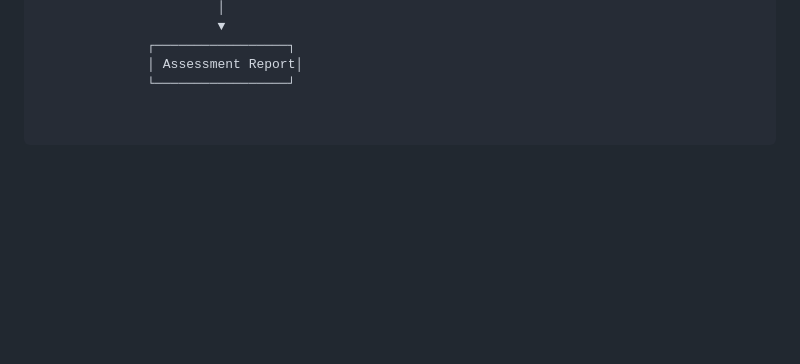
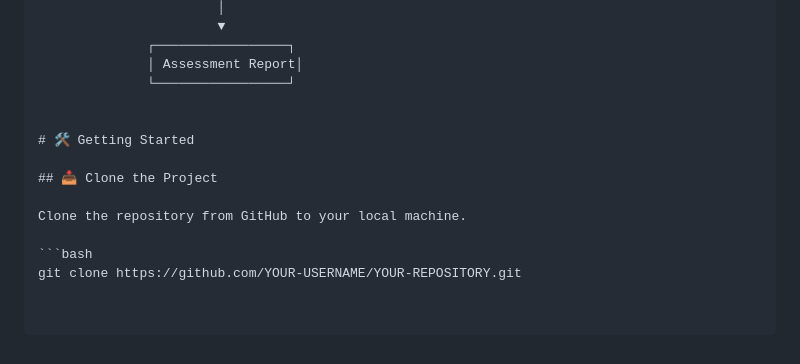
Before and after one commit to M-Sudheer18/AI-Insurance-Automation-Using-RAG, a Markdown page: README.md, the part around the change. GitHub-like rendering; blank space fills up the shorter version.

````diff
--- a/README.md
+++ b/README.md
@@ -104,3 +104,13 @@ MANUAL REVIEW
               ┌─────────────────┐
               │ Assessment Report│
               └─────────────────┘
+
+
+# 🛠️ Getting Started
+
+## 📥 Clone the Project
+
+Clone the repository from GitHub to your local machine.
+
+```bash
+git clone https://github.com/YOUR-USERNAME/YOUR-REPOSITORY.git
````
